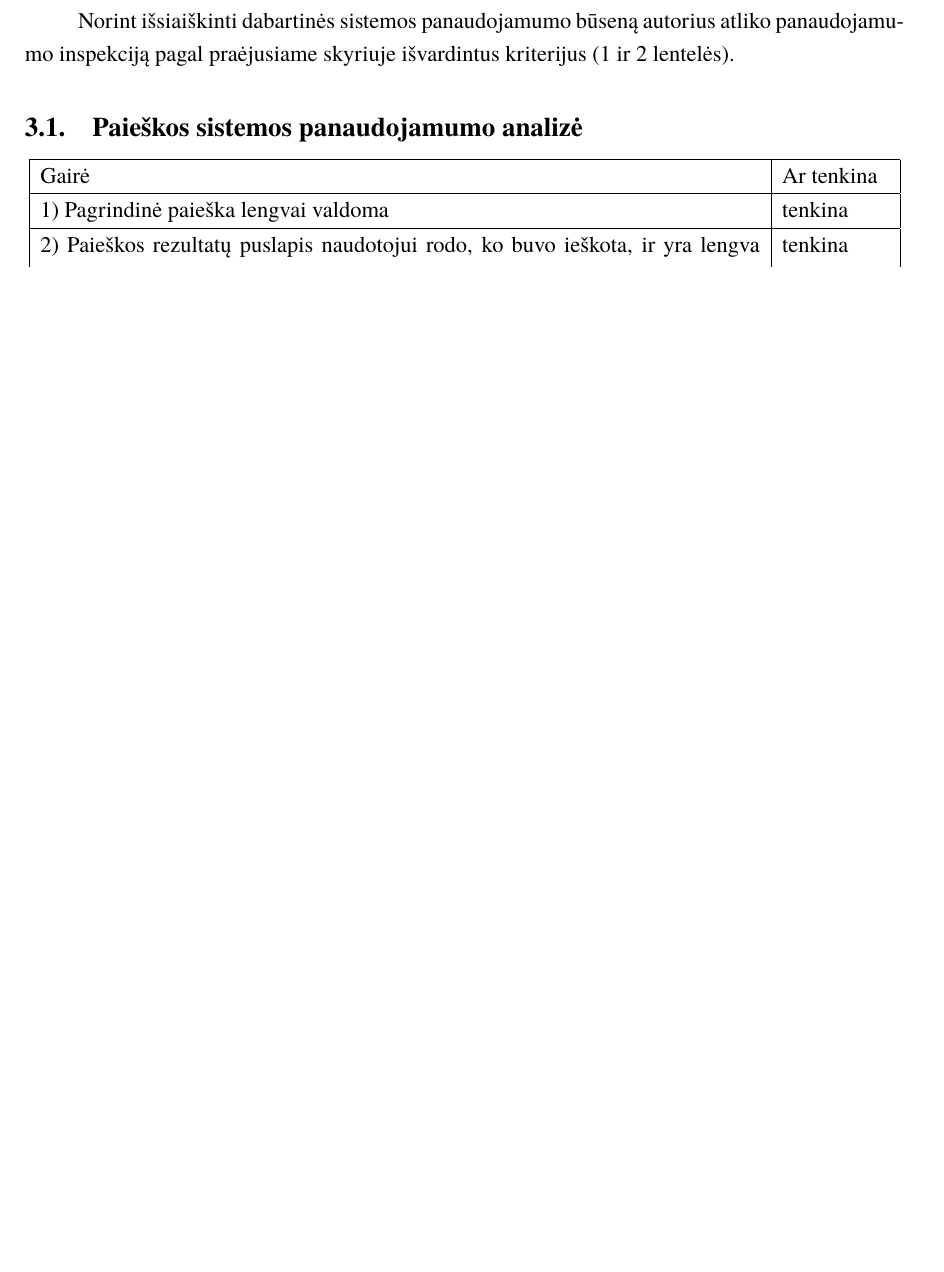
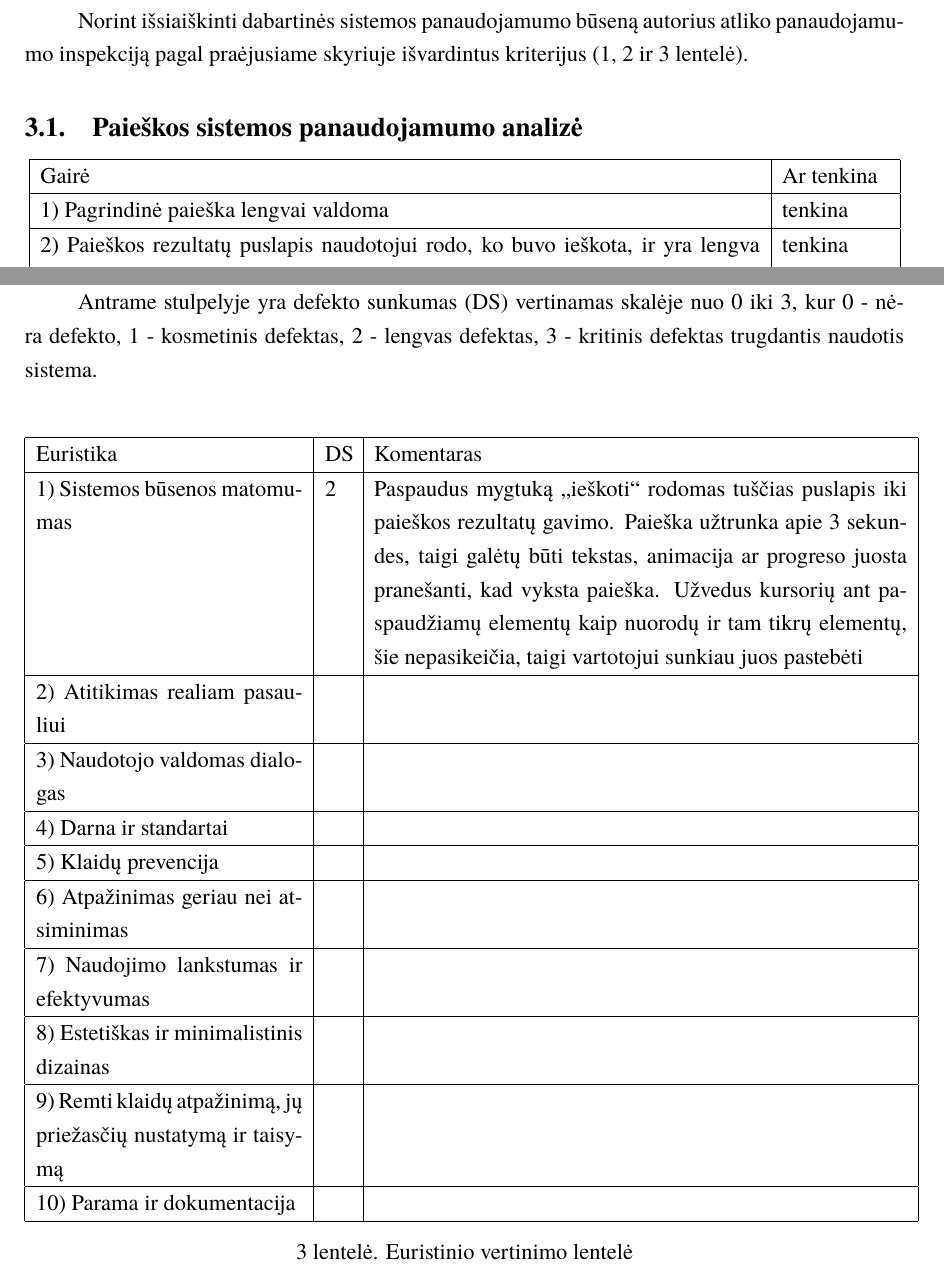
Before and after one commit to Steror/Kursinis-darbas, a LaTeX document (Paieškos proceso ir jos rezultatų pateikimo vartotojams panaudojamumas/Latex dokumentas/kursinis.tex): part of page 6 of 17 before the commit and two parts of pages 6 and 11 of 18 after it, the two joined at a grey line, cut so that both start at the same text, the shorter picture padded with empty space. Compiled offline with XeLaTeX; a missing font is replaced by an installed copy or a similar font.

Commit message:
2 euristikos

```diff
--- a/Paieškos proceso ir jos rezultatų pateikimo vartotojams panaudojamumas/Latex dokumentas/kursinis.tex
+++ b/Paieškos proceso ir jos rezultatų pateikimo vartotojams panaudojamumas/Latex dokumentas/kursinis.tex
@@ -108,7 +108,7 @@ Naudojant pasirinktus kriterijus galima įvertinti dabartinės sistemos panaudoj
 
 
 \section{Tinklapio panaudojamumo analizė}
-Norint išsiaiškinti dabartinės sistemos panaudojamumo būseną autorius atliko panaudojamumo inspekciją pagal praėjusiame skyriuje išvardintus kriterijus (\ref{PaieškosLentelėPrad} ir \ref{navigacijosirIAlentelėPrad} lentelės).
+Norint išsiaiškinti dabartinės sistemos panaudojamumo būseną autorius atliko panaudojamumo inspekciją pagal praėjusiame skyriuje išvardintus kriterijus (\ref{PaieškosLentelėPrad}, \ref{navigacijosirIAlentelėPrad} ir \ref{euristikųlentelėprad} lentelė).
 \subsection{Paieškos sistemos panaudojamumo analizė}
 
 
@@ -221,6 +221,28 @@ Kita problema yra vizualinė, užvedus kursorių ant paspaudžiamų elementų š
     \label{img:siauranavigacija}
 \end{figure}
 
+\subsection{Euristinis vertinimas}
+
+Antrame stulpelyje yra defekto sunkumas (DS) vertinamas skalėje nuo 0 iki 3, kur 0 - nėra defekto, 1 - kosmetinis defektas, 2 - lengvas defektas, 3 - kritinis defektas trugdantis naudotis sistema.
+
+\begin{center}
+\begin{tabular}{ | p{5cm} | p{0,5cm} | p{10cm} | }
+ \hline
+	Euristika & DS & Komentaras \\ \hline
+	1) Sistemos būsenos matomumas & 2 & Paspaudus mygtuką „ieškoti“ rodomas tuščias puslapis iki paieškos rezultatų gavimo. Paieška užtrunka apie 3 sekundes, taigi galėtų būti tekstas, animacija ar progreso juosta pranešanti, kad vyksta paieška. Užvedus kursorių ant paspaudžiamų elementų kaip nuorodų ir tam tikrų elementų, šie nepasikeičia, taigi vartotojui sunkiau juos pastebėti \\ \hline
+	2) Atitikimas realiam pasauliui  &  &  \\ \hline
+	3) Naudotojo valdomas dialogas &  &  \\ \hline
+	4) Darna ir standartai &  &  \\ \hline
+	5) Klaidų prevencija &  &  \\ \hline
+	6) Atpažinimas geriau nei atsiminimas &  &  \\ \hline
+	7) Naudojimo lankstumas ir efektyvumas &  &  \\ \hline
+	8) Estetiškas ir minimalistinis dizainas &  &  \\ \hline
+	9) Remti klaidų atpažinimą, jų priežasčių nustatymą ir taisymą &  &  \\ \hline
+	10) Parama ir dokumentacija &  &  \\ \hline
+\end{tabular}
+\captionof{table}{Euristinio vertinimo lentelė}\label{euristikųlentelėprad}
+\end{center}
+
 %Medžiagos darbo tema dėstymo skyriuose pateikiamos nagrinėjamos temos detalės:
 %pradinė medžiaga, jos analizės ir apdorojimo metodai, sprendimų įgyvendinimas,
 %gautų rezultatų apibendrinimas. Šios dalies turinys labai priklauso nuo darbo
```
Also changed, not shown: Paieškos proceso ir jos rezultatų pateikimo vartotojams panaudojamumas/Latex dokumentas/kursinis.pdf, Paieškos proceso ir jos rezultatų pateikimo vartotojams panaudojamumas/Latex dokumentas/kursinis.tex (2 more changed lines), 4 other files.
